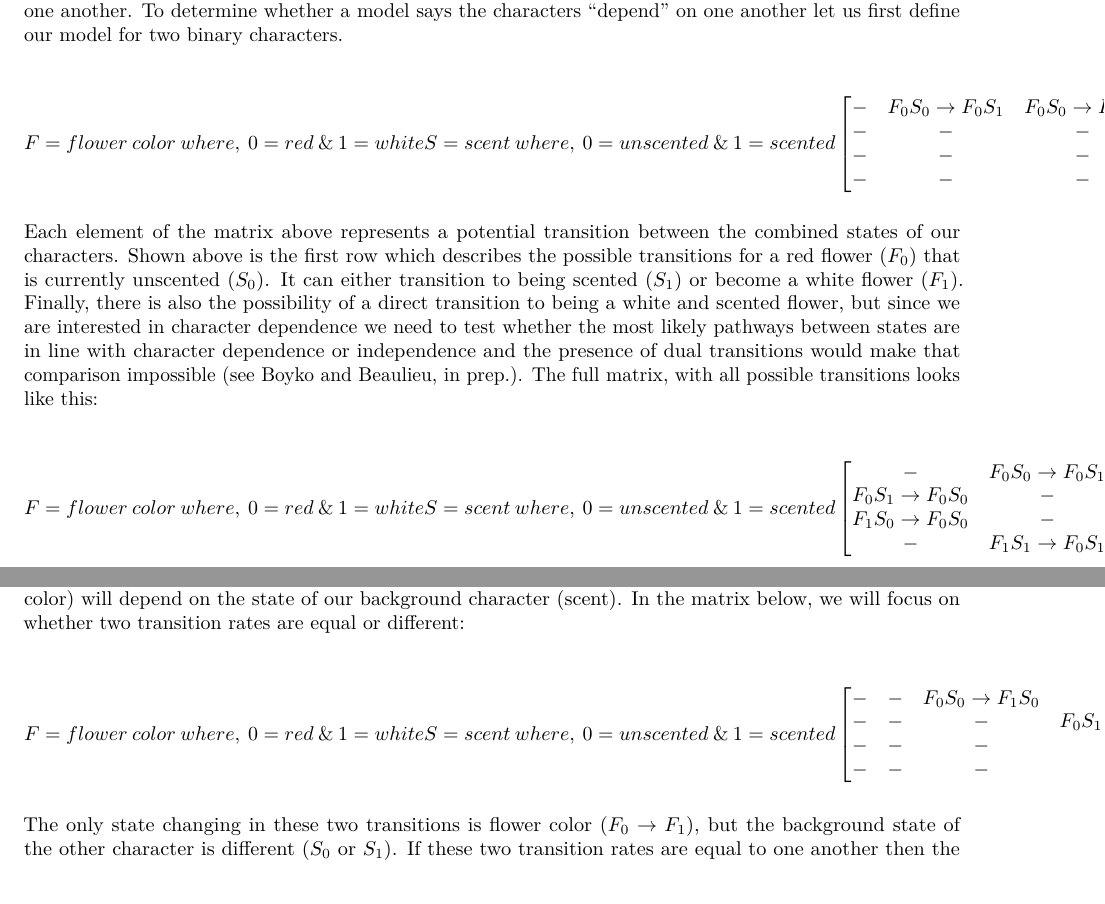
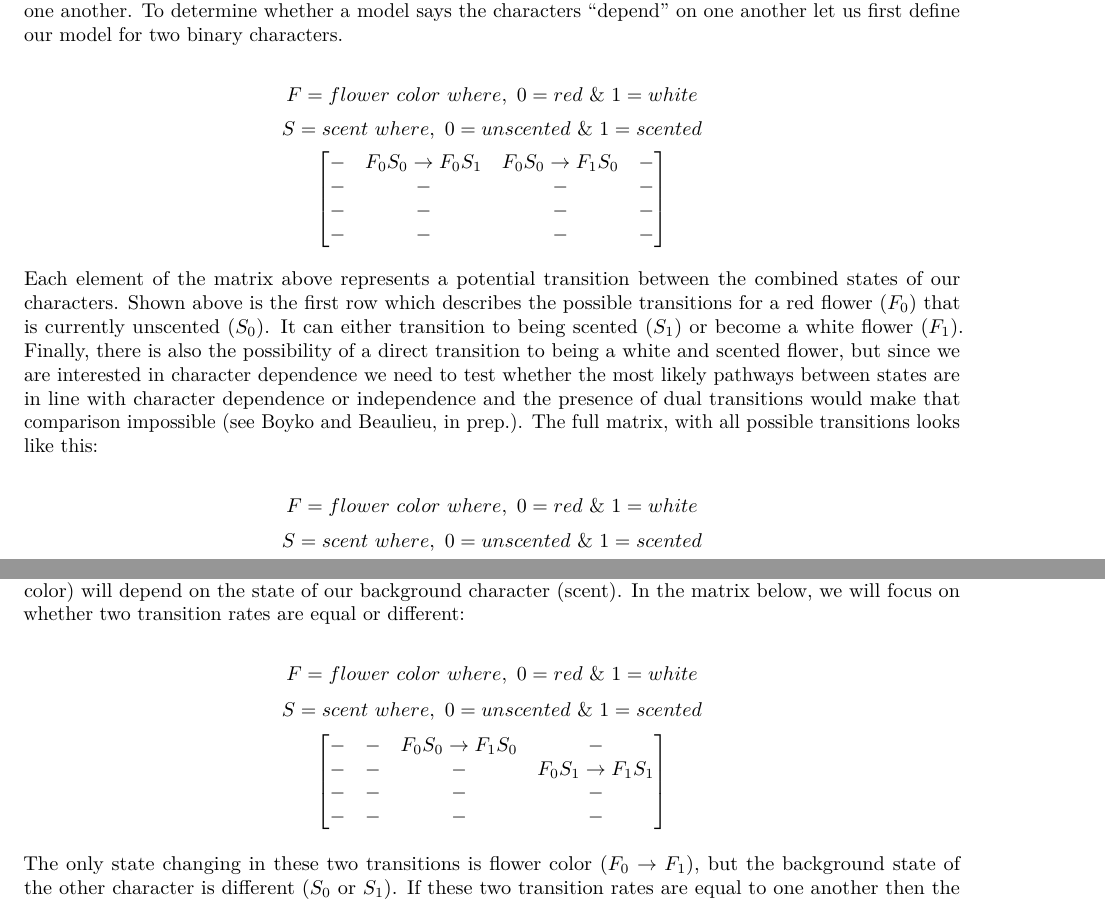
Before and after one commit to jboyko/2022_unsolved-challenge, an R Markdown document (vignette/independent_model_vignette.Rmd): two parts of pages 1 and 2 of 5, joined at a grey line, cut so that both start at the same text. Rendered offline with R 4.5, knitr and Pandoc, then LaTeX, with nearby package versions; both versions are drawn in the output format of the newer one; some code elsewhere in the file could not run offline.

Commit message:
updated vignette formatting

````diff
--- a/vignette/independent_model_vignette.Rmd
+++ b/vignette/independent_model_vignette.Rmd
@@ -2,7 +2,9 @@
 title: "A brief introduction to character independent HMMs when testing for correlation"
 author: "James D. Boyko"
 date: "31/03/2022"
-output: html_document
+output:
+  pdf_document: default
+  html_document: default
 ---
 
 ```{r setup, include=FALSE}
@@ -23,9 +26,9 @@ A character is defined as a general property of the organism that can have alter
 
 Typically comparative analyses which aimed to test for correlation between discrete characters have used the framework of Pagel (1994). This means fitting two models: one in which change in character X and character Y are dependent on each other and one in which the changes in each character are independent of one another. To determine whether a model says the characters "depend" on one another let us first define our model for two binary characters.
 
+$$F = flower\ color\ where,\ 0=red\ \&\ 1=white\\$$
+$$S = scent\ where,\ 0=unscented\ \&\ 1=scented\\$$
 $$
-F = flower\ color\ where,\ 0=red\ \&\ 1=white\\
-S = scent\ where,\ 0=unscented\ \&\ 1=scented\\
 \begin{bmatrix}
 - & F_{0}S_{0} \rightarrow F_{0}S_{1} & F_{0}S_{0} \rightarrow F_{1}S_{0} & -\\
 - & - & - & -\\
@@ -36,9 +39,9 @@ $$
 
 Each element of the matrix above represents a potential transition between the combined states of our characters. Shown above is the first row which describes the possible transitions for a red flower ($F_0$) that is currently unscented ($S_0$). It can either transition to being scented ($S_1$) or become a white flower ($F_1$). Finally, there is also the possibility of a direct transition to being a white and scented flower, but since we are interested in character dependence we need to test whether the most likely pathways between states are in line with character dependence or independence and the presence of dual transitions would make that comparison impossible (see Boyko and Beaulieu, in prep.). The full matrix, with all possible transitions looks like this:
 
+$$F = flower\ color\ where,\ 0=red\ \&\ 1=white\\$$
+$$S = scent\ where,\ 0=unscented\ \&\ 1=scented\\$$
 $$
-F = flower\ color\ where,\ 0=red\ \&\ 1=white\\
-S = scent\ where,\ 0=unscented\ \&\ 1=scented\\
 \begin{bmatrix}
 - & F_{0}S_{0} \rightarrow F_{0}S_{1} & F_{0}S_{0} \rightarrow F_{1}S_{0} & -\\
 F_{0}S_{1} \rightarrow F_{0}S_{0} & - & - & F_{0}S_{1} \rightarrow F_{1}S_{1} \\
@@ -49,9 +52,9 @@ $$
 
 Testing for dependence in the most general sense comes down to determining whether transitions in a focal character depend on the state of the background character. For example, if the transition from red to white flower depends on whether it is scented or unscented, we expect that transitions in our focal character (flower color) will depend on the state of our background character (scent). In the matrix below, we will focus on whether two transition rates are equal or different:
 
+$$F = flower\ color\ where,\ 0=red\ \&\ 1=white\\$$
+$$S = scent\ where,\ 0=unscented\ \&\ 1=scented\\$$
 $$
-F = flower\ color\ where,\ 0=red\ \&\ 1=white\\
-S = scent\ where,\ 0=unscented\ \&\ 1=scented\\
 \begin{bmatrix}
 - & - & F_{0}S_{0} \rightarrow F_{1}S_{0} & -\\
 - & - & - & F_{0}S_{1} \rightarrow F_{1}S_{1} \\
````
Also changed, not shown: independent_model_vignette.html (deleted), independent_model_vignette.pdf (added), vignette/independent_model_vignette.pdf (added), vignette/independent_model_vignette_files/figure-latex/unnamed-chunk-1-1.pdf (added), vignette/independent_model_vignette.Rmd (5 more changed lines), 13 other files.
